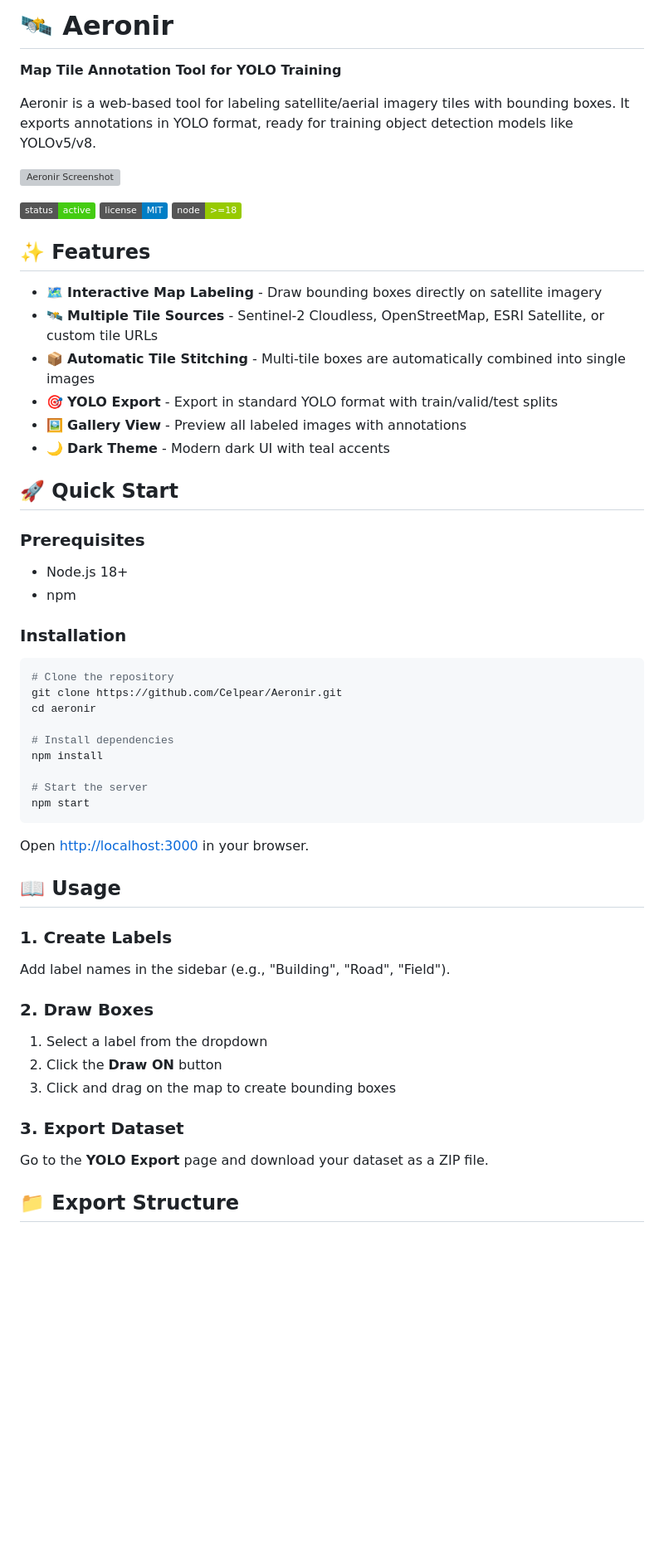
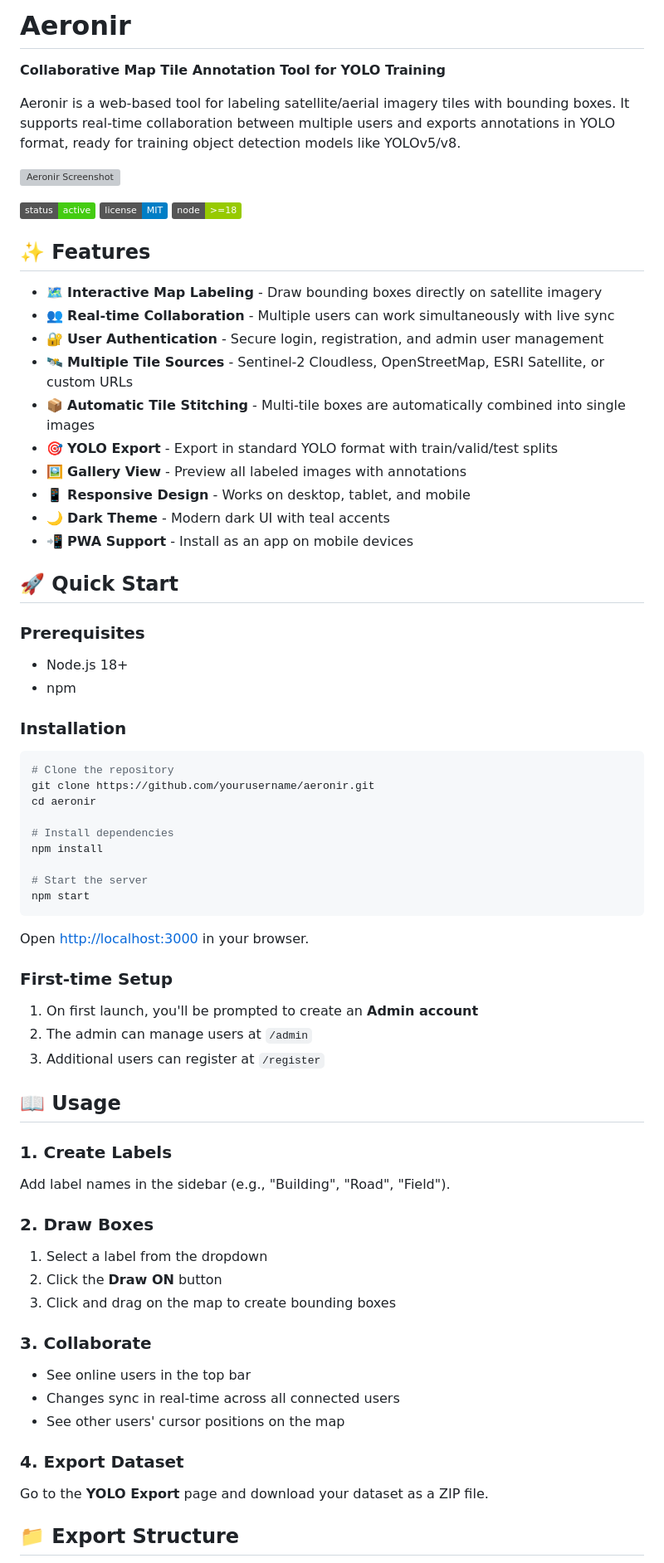
Before and after one commit to Celpear/Aeronir, a Markdown page: README.md, the part around one of its changes. Shown at 83% size. Drawn GitHub-style; badges without logos; blank space fills up the shorter version; grey boxes are pictures that could not be loaded.

````diff
--- a/README.md
+++ b/README.md
@@ -1,8 +1,8 @@
-# 🛰️ Aeronir
+# Aeronir
 
-**Map Tile Annotation Tool for YOLO Training**
+**Collaborative Map Tile Annotation Tool for YOLO Training**
 
-Aeronir is a web-based tool for labeling satellite/aerial imagery tiles with bounding boxes. It exports annotations in YOLO format, ready for training object detection models like YOLOv5/v8.
+Aeronir is a web-based tool for labeling satellite/aerial imagery tiles with bounding boxes. It supports real-time collaboration between multiple users and exports annotations in YOLO format, ready for training object detection models like YOLOv5/v8.
 
 ![Aeronir Screenshot](https://raw.githubusercontent.com/Celpear/Aeronir/main/images/aeronir_screenshot.png)
 
@@ -13,11 +13,15 @@ Aeronir is a web-based tool for labeling satellite/aerial imagery tiles with bou
 ## ✨ Features
 
 - 🗺️ **Interactive Map Labeling** - Draw bounding boxes directly on satellite imagery
-- 🛰️ **Multiple Tile Sources** - Sentinel-2 Cloudless, OpenStreetMap, ESRI Satellite, or custom tile URLs
+- 👥 **Real-time Collaboration** - Multiple users can work simultaneously with live sync
+- 🔐 **User Authentication** - Secure login, registration, and admin user management
+- 🛰️ **Multiple Tile Sources** - Sentinel-2 Cloudless, OpenStreetMap, ESRI Satellite, or custom URLs
 - 📦 **Automatic Tile Stitching** - Multi-tile boxes are automatically combined into single images
 - 🎯 **YOLO Export** - Export in standard YOLO format with train/valid/test splits
 - 🖼️ **Gallery View** - Preview all labeled images with annotations
+- 📱 **Responsive Design** - Works on desktop, tablet, and mobile
 - 🌙 **Dark Theme** - Modern dark UI with teal accents
+- 📲 **PWA Support** - Install as an app on mobile devices
 
 ## 🚀 Quick Start
 
@@ -30,7 +34,7 @@ Aeronir is a web-based tool for labeling satellite/aerial imagery tiles with bou
 
 ```bash
 # Clone the repository
-git clone https://github.com/Celpear/Aeronir.git
+git clone https://github.com/yourusername/aeronir.git
 cd aeronir
 
 # Install dependencies
@@ -42,6 +46,12 @@ npm start
 
 Open [http://localhost:3000](http://localhost:3000) in your browser.
 
+### First-time Setup
+
+1. On first launch, you'll be prompted to create an **Admin account**
+2. The admin can manage users at `/admin`
+3. Additional users can register at `/register`
+
 ## 📖 Usage
 
 ### 1. Create Labels
@@ -52,7 +62,12 @@ Add label names in the sidebar (e.g., "Building", "Road", "Field").
 2. Click the **Draw ON** button
 3. Click and drag on the map to create bounding boxes
 
-### 3. Export Dataset
+### 3. Collaborate
+- See online users in the top bar
+- Changes sync in real-time across all connected users
+- See other users' cursor positions on the map
+
+### 4. Export Dataset
 Go to the **YOLO Export** page and download your dataset as a ZIP file.
 
 ## 📁 Export Structure
````
Also changed, not shown: other parts of README.md (+75 -10 lines).
